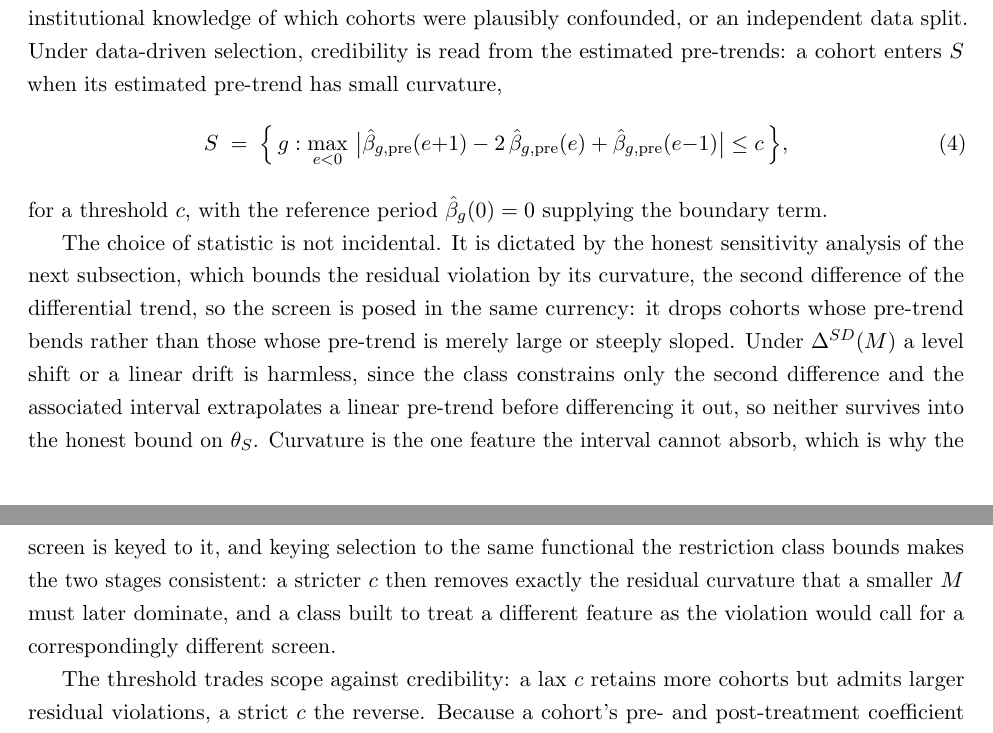
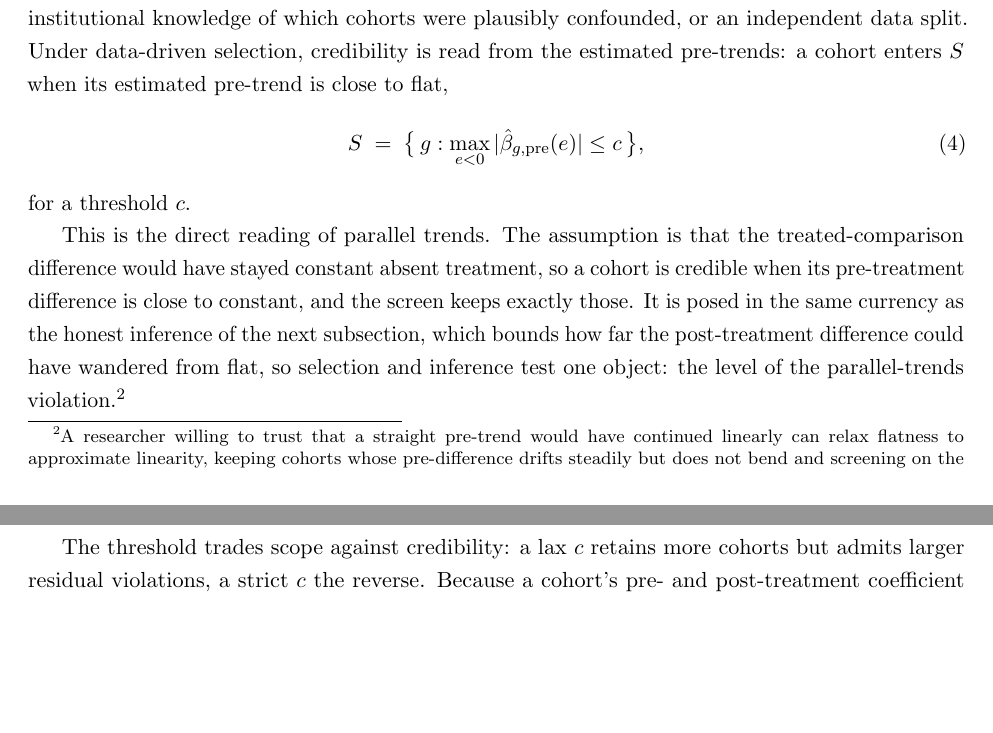
Before and after one commit to parush2101/Honest-LATT-Parallel-Trends, a LaTeX paper (paper.tex): two parts of pages 5 and 6 of 20, joined at a grey line, cut so that both start at the same text, the shorter picture padded with empty space. Compiled offline with pdfLaTeX.

Commit message:
Reorient Section 2 to the level bound (curvature demoted)
Per author decision, the flatness/level definition of PT is now the main framework:
- Sec 2.3: eq (4) reverts to the flatness screen max|beta_pre(e)|<=c ('PT defensible
  = flat pre-difference'); the curvature principle is demoted to a footnote pointing
  to an appendix (the opt-in smoothness refinement).
- Sec 2.4: the honest band is now the level bound Delta_Level(M)={|delta_post(e)|<=M},
  estimator = raw post-average, M in outcome units, M* = tolerable PT violation.
- Prop 7 and the intro preview: reframed so a FIXED level bound (researcher-set, not
  anchored to observed pre-trends) is what sidesteps the RM self-undermining.

WIP: Section 3 sims/prose still describe the curvature version and will be re-run on
the flatness screen + level band (R4/R5); the app:curvature appendix is not yet added
(one expected undefined ref).

```diff
--- a/paper.tex
+++ b/paper.tex
@@ -219,24 +219,23 @@ $\theta_S$ describes and the inferential guarantees available. It takes two form
 regimes of Section~\ref{sec:setup}. Under ex-ante selection, $S$ is fixed before estimation from
 pre-determined covariates, institutional knowledge of which cohorts were plausibly confounded, or an
 independent data split. Under data-driven selection, credibility is read from the estimated
-pre-trends: a cohort enters $S$ when its estimated pre-trend has small curvature,
+pre-trends: a cohort enters $S$ when its estimated pre-trend is close to flat,
 \begin{equation}
-S \;=\; \Big\{\, g : \max_{e<0}\, \big\lvert \hat\beta_{g,\mathrm{pre}}(e{+}1) - 2\,\hat\beta_{g,\mathrm{pre}}(e)
-        + \hat\beta_{g,\mathrm{pre}}(e{-}1)\big\rvert \le c \,\Big\},
+S \;=\; \big\{\, g : \max_{e<0}\, \lvert \hat\beta_{g,\mathrm{pre}}(e)\rvert \le c \,\big\},
 \label{eq:rule}
 \end{equation}
-for a threshold $c$, with the reference period $\hat\beta_{g}(0)=0$ supplying the boundary term.
+for a threshold $c$.
 
-The choice of statistic is not incidental. It is dictated by the honest sensitivity analysis of the next
-subsection, which bounds the residual violation by its curvature, the second difference of the differential
-trend, so the screen is posed in the same currency: it drops cohorts whose pre-trend bends rather than
-those whose pre-trend is merely large or steeply sloped. Under $\Delta^{SD}(M)$ a level shift or a linear
-drift is harmless, since the class constrains only the second difference and the associated interval
-extrapolates a linear pre-trend before differencing it out, so neither survives into the honest bound on
-$\theta_S$. Curvature is the one feature the interval cannot absorb, which is why the screen is keyed to it,
-and keying selection to the same functional the restriction class bounds makes the two stages consistent:
-a stricter $c$ then removes exactly the residual curvature that a smaller $M$ must later dominate, and a
-class built to treat a different feature as the violation would call for a correspondingly different screen.
+This is the direct reading of parallel trends. The assumption is that the treated-comparison difference
+would have stayed constant absent treatment, so a cohort is credible when its pre-treatment difference
+is close to constant, and the screen keeps exactly those. It is posed in the same currency as the honest
+inference of the next subsection, which bounds how far the post-treatment difference could have wandered
+from flat, so selection and inference test one object: the level of the parallel-trends
+violation.\footnote{A researcher willing to trust that a straight pre-trend would have continued linearly
+can relax flatness to approximate linearity, keeping cohorts whose pre-difference drifts steadily but
+does not bend and screening on the pre-trend's curvature, its second difference, instead. This buys scope
+at the cost of the extrapolation assumption, and it pairs with the smoothness sensitivity class rather
+than the level bound below. We develop this refinement in Appendix~\ref{app:curvature}.}
 
 The threshold trades scope
 against credibility: a lax $c$ retains more cohorts but admits larger residual violations, a strict $c$
```
Also changed, not shown: paper.tex (30 more changed lines).
